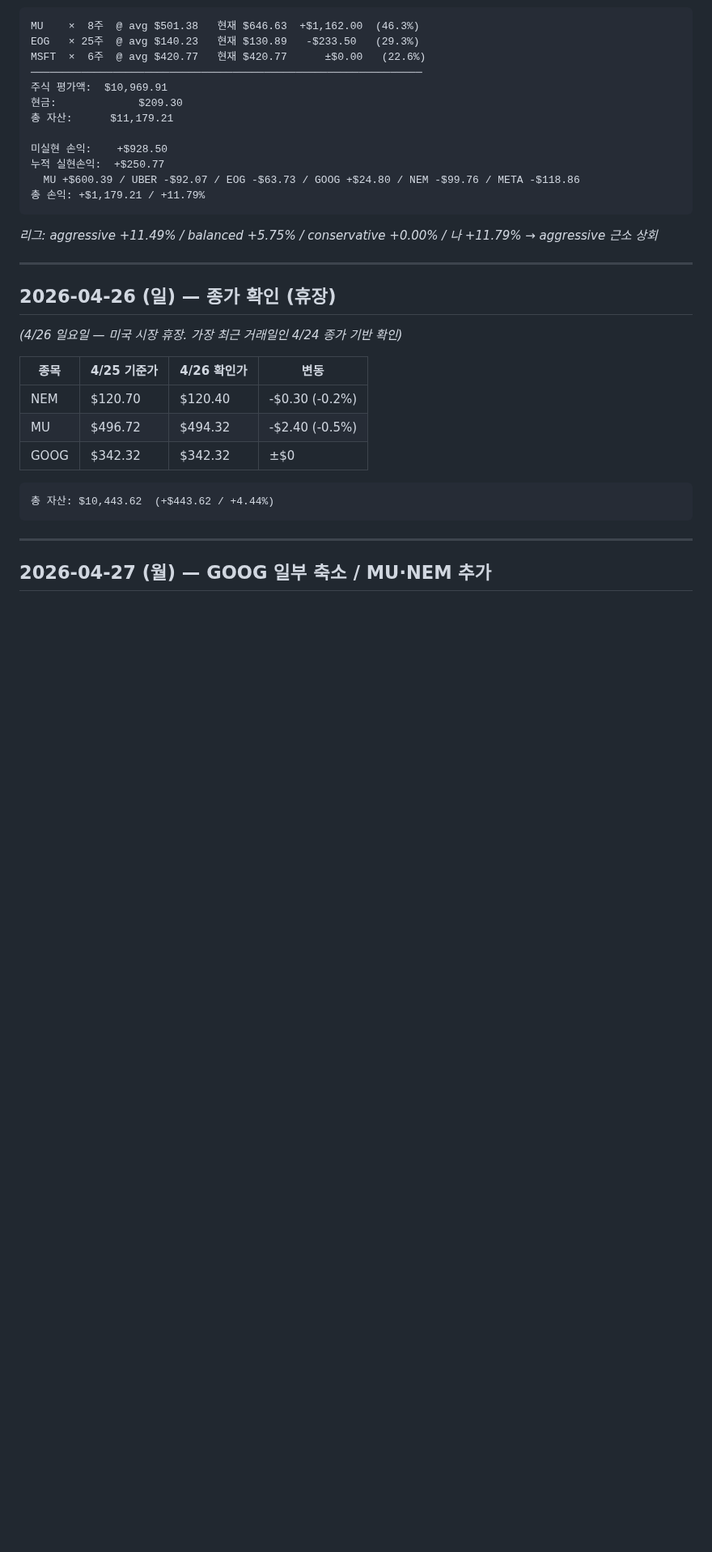
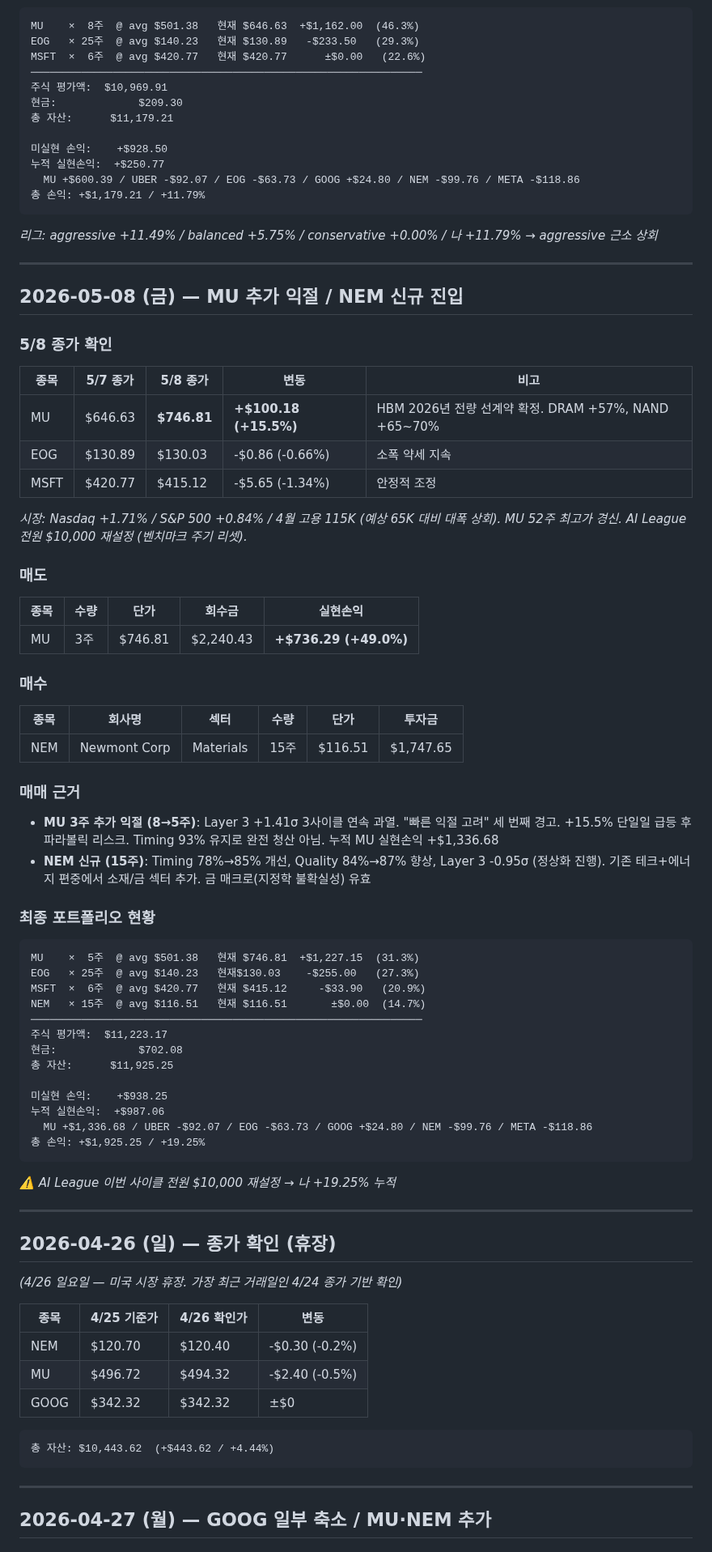
Before and after one commit to nanowon/260304_Claude-TRPG, a Markdown page: trading_log.md, the part around the change. Shown at 81% size. Rendered like a GitHub page; blank space fills up the shorter version.

Commit message:
Update trading log: May 8 — MU 추가 익절 / NEM 신규 진입
MU +15.5% to $746.81 (HBM 선계약, DRAM+57%)
SELL MU 3주 @ $746.81 (+$736.29 실현, 3연속 과열 경고)
BUY NEM 15주 @ $116.51 (Timing 85%, Layer 3 -0.95σ, 소재 분산)
총 자산 $11,925.25 / +19.25%

https://claude.ai/code/session_01KmZyh8a461yXmrKhFsk9mG

````diff
--- a/trading_log.md
+++ b/trading_log.md
@@ -667,6 +667,57 @@ MSFT  ×  6주  @ avg $420.77   현재 $420.77      ±$0.00   (22.6%)
 
 ---
 
+## 2026-05-08 (금) — MU 추가 익절 / NEM 신규 진입
+
+### 5/8 종가 확인
+
+| 종목 | 5/7 종가 | 5/8 종가 | 변동 | 비고 |
+|------|---------|---------|------|------|
+| MU   | $646.63 | **$746.81** | **+$100.18 (+15.5%)** | HBM 2026년 전량 선계약 확정. DRAM +57%, NAND +65~70% |
+| EOG  | $130.89 | $130.03   | -$0.86 (-0.66%) | 소폭 약세 지속 |
+| MSFT | $420.77 | $415.12   | -$5.65 (-1.34%) | 안정적 조정 |
+
+*시장: Nasdaq +1.71% / S&P 500 +0.84% / 4월 고용 115K (예상 65K 대비 대폭 상회). MU 52주 최고가 경신. AI League 전원 $10,000 재설정 (벤치마크 주기 리셋).*
+
+### 매도
+
+| 종목 | 수량 | 단가 | 회수금 | 실현손익 |
+|------|------|------|--------|---------|
+| MU   | 3주  | $746.81 | $2,240.43 | **+$736.29 (+49.0%)** |
+
+### 매수
+
+| 종목 | 회사명 | 섹터 | 수량 | 단가 | 투자금 |
+|------|--------|------|------|------|--------|
+| NEM  | Newmont Corp | Materials | 15주 | $116.51 | $1,747.65 |
+
+### 매매 근거
+
+- **MU 3주 추가 익절 (8→5주)**: Layer 3 +1.41σ 3사이클 연속 과열. "빠른 익절 고려" 세 번째 경고. +15.5% 단일일 급등 후 파라볼릭 리스크. Timing 93% 유지로 완전 청산 아님. 누적 MU 실현손익 +$1,336.68
+- **NEM 신규 (15주)**: Timing 78%→85% 개선, Quality 84%→87% 향상, Layer 3 -0.95σ (정상화 진행). 기존 테크+에너지 편중에서 소재/금 섹터 추가. 금 매크로(지정학 불확실성) 유효
+
+### 최종 포트폴리오 현황
+
+```
+MU    ×  5주  @ avg $501.38   현재 $746.81  +$1,227.15  (31.3%)
+EOG   × 25주  @ avg $140.23   현재$130.03    -$255.00   (27.3%)
+MSFT  ×  6주  @ avg $420.77   현재 $415.12     -$33.90   (20.9%)
+NEM   × 15주  @ avg $116.51   현재 $116.51       ±$0.00  (14.7%)
+──────────────────────────────────────────────────────────────
+주식 평가액:  $11,223.17
+현금:             $702.08
+총 자산:      $11,925.25
+
+미실현 손익:    +$938.25
+누적 실현손익:  +$987.06
+  MU +$1,336.68 / UBER -$92.07 / EOG -$63.73 / GOOG +$24.80 / NEM -$99.76 / META -$118.86
+총 손익: +$1,925.25 / +19.25%
+```
+
+*⚠️ AI League 이번 사이클 전원 $10,000 재설정 → 나 +19.25% 누적*
+
+---
+
 ## 2026-04-26 (일) — 종가 확인 (휴장)
 
 *(4/26 일요일 — 미국 시장 휴장. 가장 최근 거래일인 4/24 종가 기반 확인)*
````
